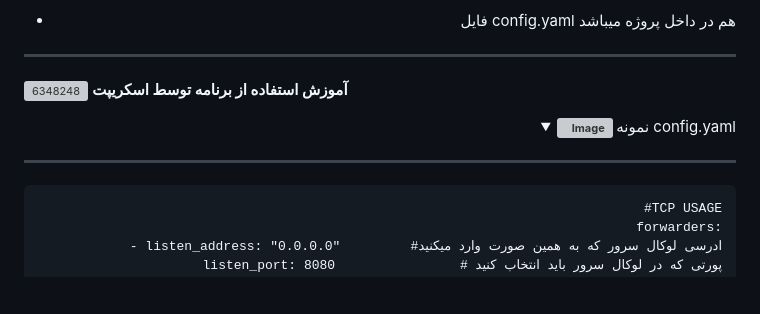
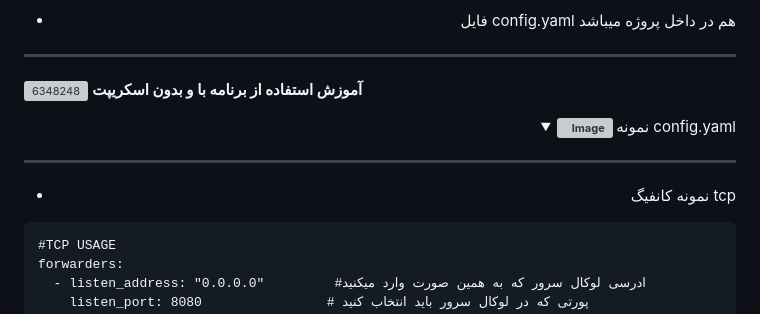
Before and after one commit to Azumi67/proxyforwarder, a Markdown page: README.md, the part around one of its changes. GitHub-like rendering; folded sections open; blank space fills up the shorter version; grey boxes are pictures that could not be loaded.

````diff
--- a/README.md
+++ b/README.md
@@ -72,13 +72,17 @@
 ------------------------------------
 
   ![6348248](https://github.com/Azumi67/PrivateIP-Tunnel/assets/119934376/398f8b07-65be-472e-9821-631f7b70f783)
-**آموزش استفاده از برنامه توسط اسکریپت**
+**آموزش استفاده از برنامه با و بدون اسکریپت**
 
  <div align="right">
   <details>
     <summary><strong><img src="https://github.com/Azumi67/Rathole_reverseTunnel/assets/119934376/fcbbdc62-2de5-48aa-bbdd-e323e96a62b5" alt="Image"> </strong>نمونه config.yaml</summary>
 
 ------------------
+
+- نمونه کانفیگ tcp
+ <div align="left">
+
 ```
 #TCP USAGE
 forwarders:
````
Also changed, not shown: other parts of README.md (+101 -4 lines).
